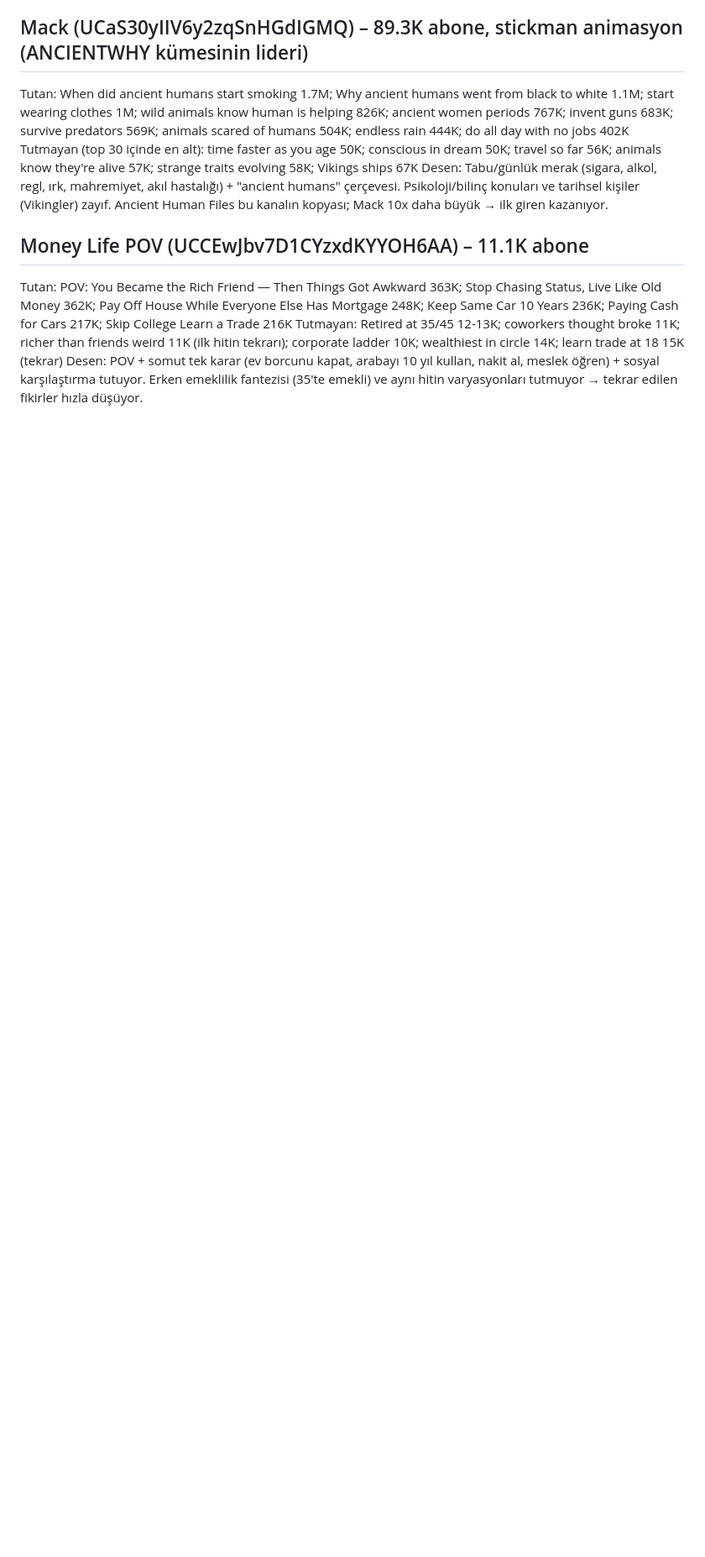
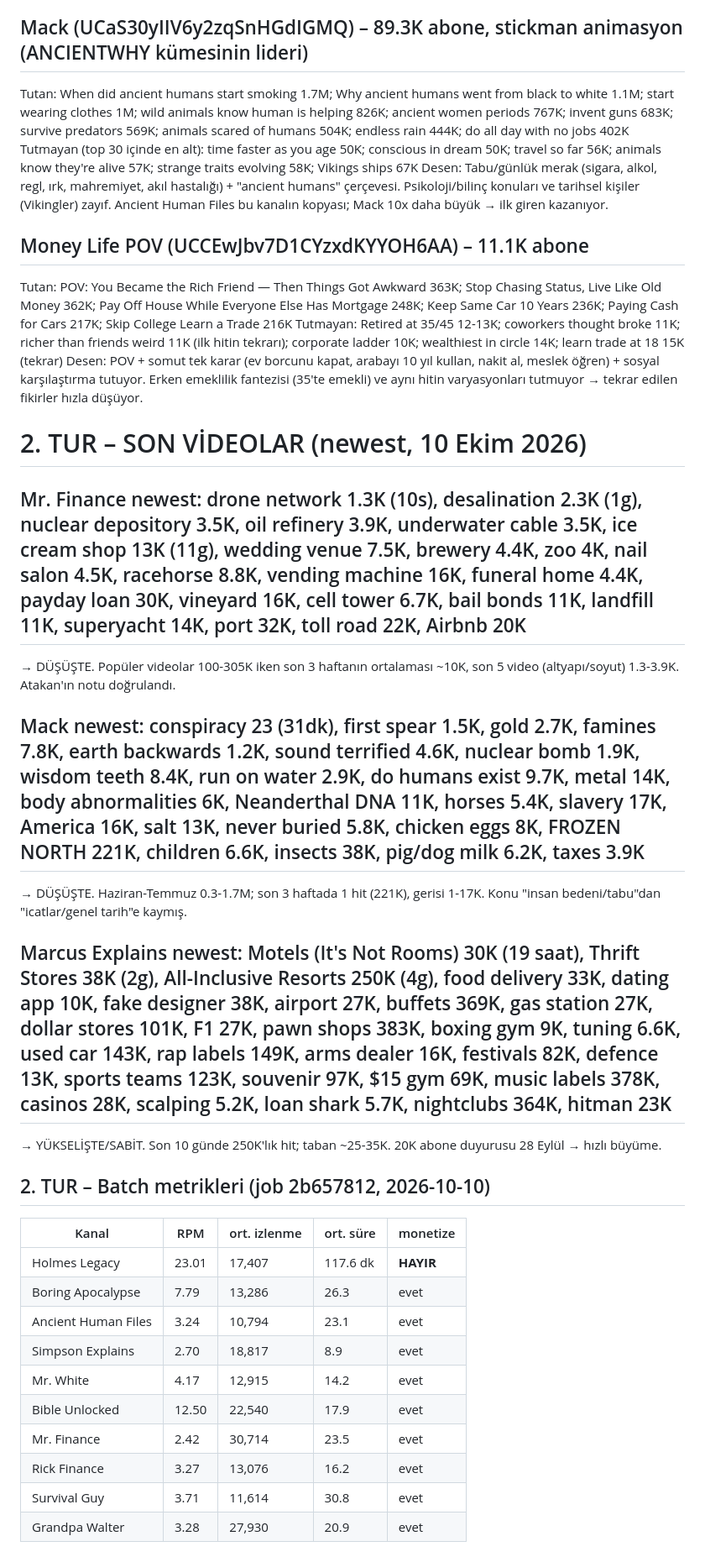
Before and after one commit to cetin2atakan-rgb/konsept-bulma, a Markdown page: data/kanal_analiz_notlar.md, the part around one of its changes. Shown at 84% size. Rendered like a GitHub page; blank space fills up the shorter version.

Commit message:
Kanal analizi 2. tur: RPM ve son video verileri
Co-Authored-By: Claude Opus 5.5 <noreply@anthropic.com>
Claude-Session: https://claude.ai/code/session_013DZLyVmRNvtFugaGnLeD1q

```diff
--- a/data/kanal_analiz_notlar.md
+++ b/data/kanal_analiz_notlar.md
@@ -69,3 +69,26 @@ Desen: Tabu/günlük merak (sigara, alkol, regl, ırk, mahremiyet, akıl hastal
 Tutan: POV: You Became the Rich Friend — Then Things Got Awkward 363K; Stop Chasing Status, Live Like Old Money 362K; Pay Off House While Everyone Else Has Mortgage 248K; Keep Same Car 10 Years 236K; Paying Cash for Cars 217K; Skip College Learn a Trade 216K
 Tutmayan: Retired at 35/45 12-13K; coworkers thought broke 11K; richer than friends weird 11K (ilk hitin tekrarı); corporate ladder 10K; wealthiest in circle 14K; learn trade at 18 15K (tekrar)
 Desen: POV + somut tek karar (ev borcunu kapat, arabayı 10 yıl kullan, nakit al, meslek öğren) + sosyal karşılaştırma tutuyor. Erken emeklilik fantezisi (35'te emekli) ve aynı hitin varyasyonları tutmuyor → tekrar edilen fikirler hızla düşüyor.
+
+# 2. TUR – SON VİDEOLAR (newest, 10 Ekim 2026)
+## Mr. Finance newest: drone network 1.3K (10s), desalination 2.3K (1g), nuclear depository 3.5K, oil refinery 3.9K, underwater cable 3.5K, ice cream shop 13K (11g), wedding venue 7.5K, brewery 4.4K, zoo 4K, nail salon 4.5K, racehorse 8.8K, vending machine 16K, funeral home 4.4K, payday loan 30K, vineyard 16K, cell tower 6.7K, bail bonds 11K, landfill 11K, superyacht 14K, port 32K, toll road 22K, Airbnb 20K
+→ DÜŞÜŞTE. Popüler videolar 100-305K iken son 3 haftanın ortalaması ~10K, son 5 video (altyapı/soyut) 1.3-3.9K. Atakan'ın notu doğrulandı.
+## Mack newest: conspiracy 23 (31dk), first spear 1.5K, gold 2.7K, famines 7.8K, earth backwards 1.2K, sound terrified 4.6K, nuclear bomb 1.9K, wisdom teeth 8.4K, run on water 2.9K, do humans exist 9.7K, metal 14K, body abnormalities 6K, Neanderthal DNA 11K, horses 5.4K, slavery 17K, America 16K, salt 13K, never buried 5.8K, chicken eggs 8K, FROZEN NORTH 221K, children 6.6K, insects 38K, pig/dog milk 6.2K, taxes 3.9K
+→ DÜŞÜŞTE. Haziran-Temmuz 0.3-1.7M; son 3 haftada 1 hit (221K), gerisi 1-17K. Konu "insan bedeni/tabu"dan "icatlar/genel tarih"e kaymış.
+## Marcus Explains newest: Motels (It's Not Rooms) 30K (19 saat), Thrift Stores 38K (2g), All-Inclusive Resorts 250K (4g), food delivery 33K, dating app 10K, fake designer 38K, airport 27K, buffets 369K, gas station 27K, dollar stores 101K, F1 27K, pawn shops 383K, boxing gym 9K, tuning 6.6K, used car 143K, rap labels 149K, arms dealer 16K, festivals 82K, defence 13K, sports teams 123K, souvenir 97K, $15 gym 69K, music labels 378K, casinos 28K, scalping 5.2K, loan shark 5.7K, nightclubs 364K, hitman 23K
+→ YÜKSELİŞTE/SABİT. Son 10 günde 250K'lık hit; taban ~25-35K. 20K abone duyurusu 28 Eylül → hızlı büyüme.
+
+## 2. TUR – Batch metrikleri (job 2b657812, 2026-10-10)
+| Kanal | RPM | ort. izlenme | ort. süre | monetize |
+|---|---|---|---|---|
+| Holmes Legacy | 23.01 | 17,407 | 117.6 dk | **HAYIR** |
+| Boring Apocalypse | 7.79 | 13,286 | 26.3 | evet |
+| Ancient Human Files | 3.24 | 10,794 | 23.1 | evet |
+| Simpson Explains | 2.70 | 18,817 | 8.9 | evet |
+| Mr. White | 4.17 | 12,915 | 14.2 | evet |
+| Bible Unlocked | 12.50 | 22,540 | 17.9 | evet |
+| Mr. Finance | 2.42 | 30,714 | 23.5 | evet |
+| Rick Finance | 3.27 | 13,076 | 16.2 | evet |
+| Survival Guy | 3.71 | 11,614 | 30.8 | evet |
+| Grandpa Walter | 3.28 | 27,930 | 20.9 | evet |
+
```
Also changed, not shown: other parts of data/kanal_analiz_notlar.md (+11 -0 lines).
